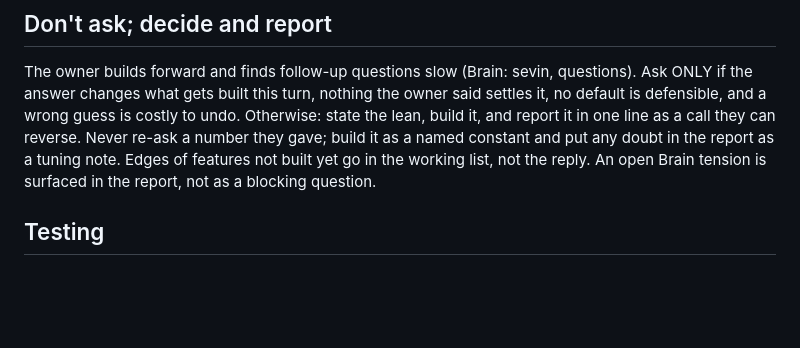
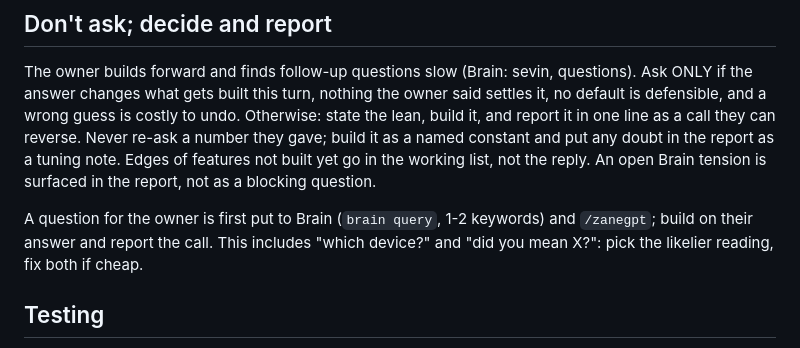
Before and after one commit to Pappydapimp69/Sevin, a Markdown page: CLAUDE.md, the part around the change. GitHub-like rendering; blank space fills up the shorter version.

Commit message:
CLAUDE.md: questions go to Brain and ZaneGPT before the owner
Co-Authored-By: Claude Opus 5.5 <noreply@anthropic.com>
Claude-Session: https://claude.ai/code/session_0125c7UeqZXhwxqnu8spbVdh

```diff
--- a/CLAUDE.md
+++ b/CLAUDE.md
@@ -46,6 +46,10 @@ named constant and put any doubt in the report as a tuning note. Edges of
 features not built yet go in the working list, not the reply. An open Brain
 tension is surfaced in the report, not as a blocking question.
 
+A question for the owner is first put to Brain (`brain query`, 1-2 keywords) and
+`/zanegpt`; build on their answer and report the call. This includes "which
+device?" and "did you mean X?": pick the likelier reading, fix both if cheap.
+
 ## Testing
 
 - `npm test` — pure tier, every change.
```
